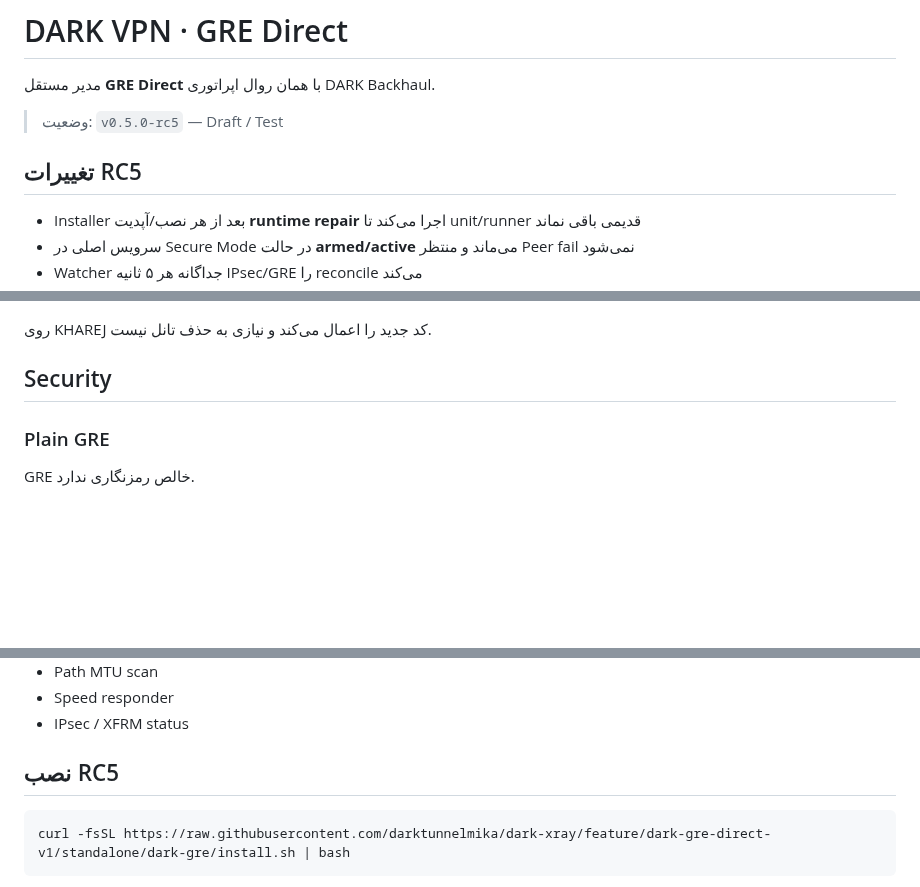
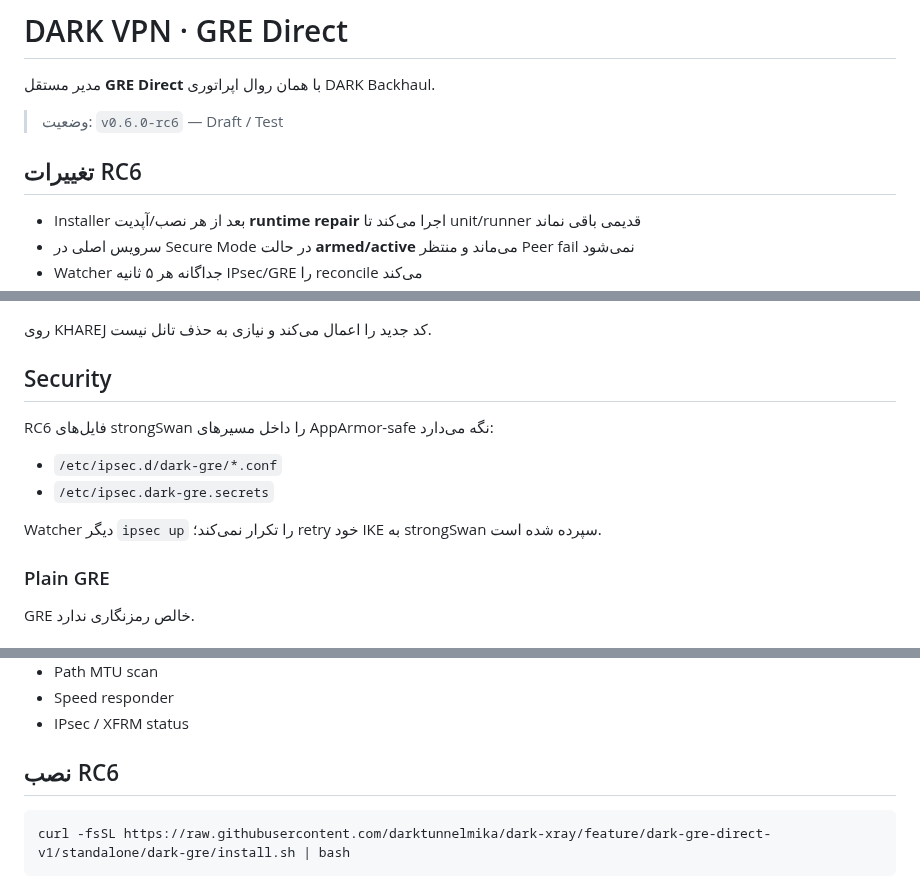
Before and after one commit to darktunnelmika/dark-xray, a Markdown page: standalone/dark-gre/README.fa.md, 3 parts joined by grey strips. Rendered like a GitHub page; blank space fills up the shorter version.

Commit message:
docs(gre): document RC6 AppArmor-safe IPsec layout

````diff
--- a/standalone/dark-gre/README.fa.md
+++ b/standalone/dark-gre/README.fa.md
@@ -2,9 +2,9 @@
 
 مدیر مستقل **GRE Direct** با همان روال اپراتوری DARK Backhaul.
 
-> وضعیت: `v0.5.0-rc5` — Draft / Test
+> وضعیت: `v0.6.0-rc6` — Draft / Test
 
-## تغییرات RC5
+## تغییرات RC6
 
 - Installer بعد از هر نصب/آپدیت **runtime repair** اجرا می‌کند تا unit/runner قدیمی باقی نماند
 - سرویس اصلی در Secure Mode در حالت **armed/active** می‌ماند و منتظر Peer fail نمی‌شود
@@ -75,6 +75,15 @@ Manage tunnels
 روی KHAREJ کد جدید را اعمال می‌کند و نیازی به حذف تانل نیست.
 
 ## Security
+
+RC6 فایل‌های strongSwan را داخل مسیرهای AppArmor-safe نگه می‌دارد:
+
+- `/etc/ipsec.d/dark-gre/*.conf`
+- `/etc/ipsec.dark-gre.secrets`
+
+Watcher دیگر `ipsec up` را تکرار نمی‌کند؛ retry خود IKE به strongSwan سپرده شده است.
+
+
 
 ### Plain GRE
 
@@ -157,7 +166,7 @@ ADVANCED
 - Speed responder
 - IPsec / XFRM status
 
-## نصب RC5
+## نصب RC6
 
 ```bash
 curl -fsSL https://raw.githubusercontent.com/darktunnelmika/dark-xray/feature/dark-gre-direct-v1/standalone/dark-gre/install.sh | bash
````
Also changed, not shown: other parts of standalone/dark-gre/README.fa.md (+1 -1 lines).
